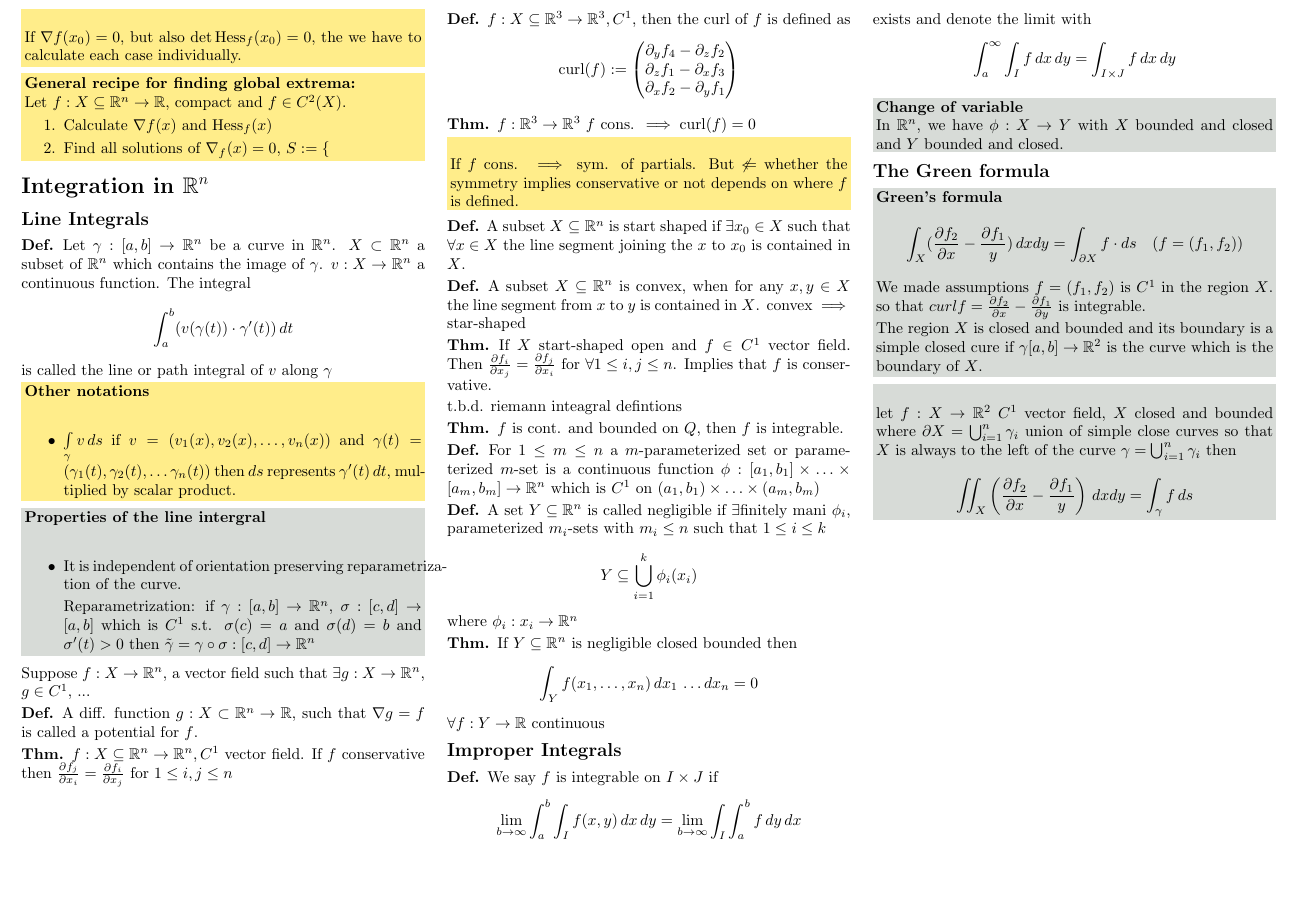
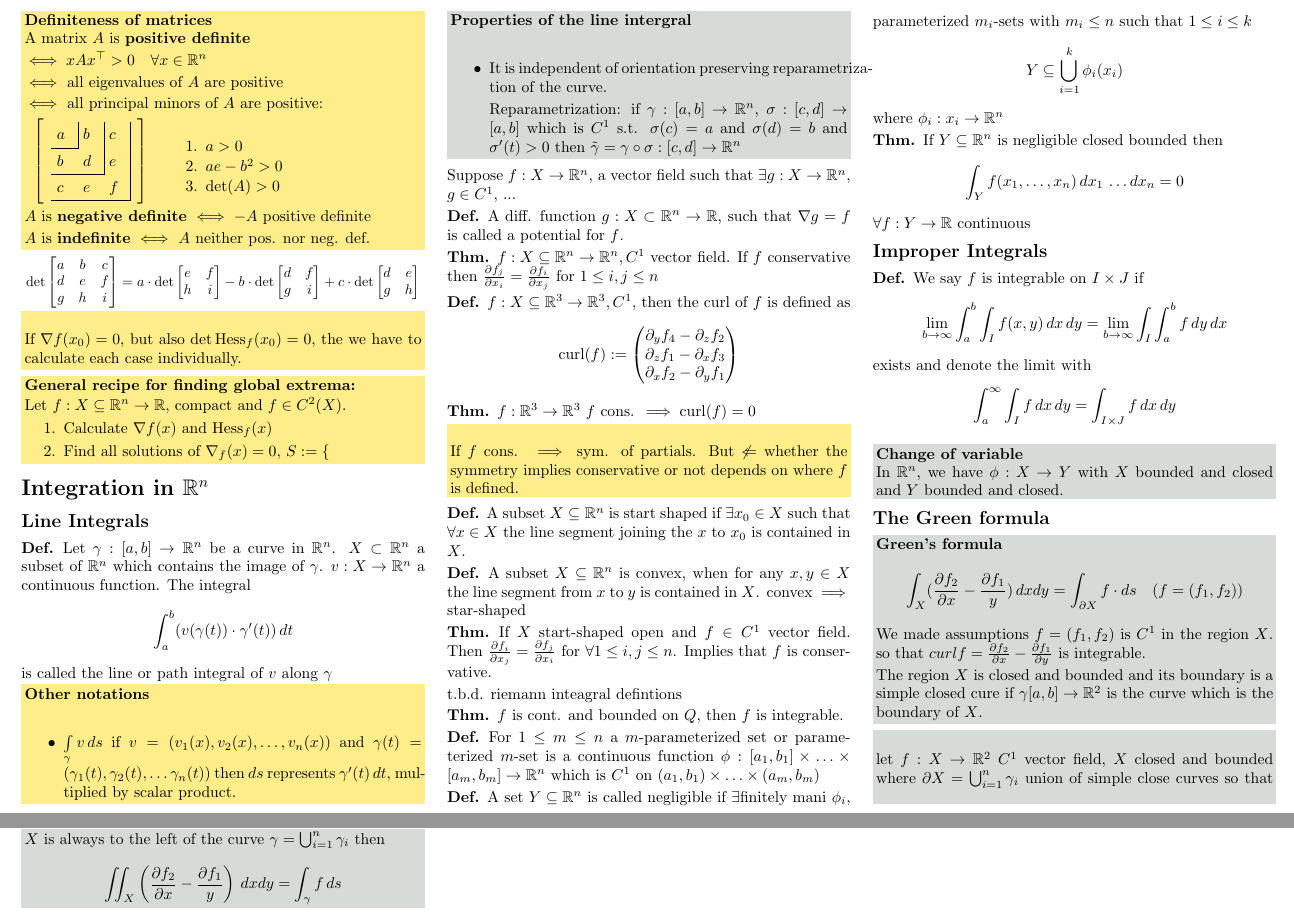
Before and after one commit to ucinereo/ETH-Cheatsheets, a LaTeX document (analysis2/analysis2_cheatsheet.tex): part of page 4 of 4 before the commit and two parts of pages 4 and 5 of 5 after it, the two joined at a grey line, cut so that both start at the same text, the shorter picture padded with empty space. Compiled offline with pdfLaTeX.

Commit message:
[Analysis II] Add definiteness of a matrix

```diff
--- a/analysis2/analysis2_cheatsheet.tex
+++ b/analysis2/analysis2_cheatsheet.tex
@@ -173,6 +173,8 @@
 
 % Graph stuff
 \usepackage{pgfplots}
+\usepackage{tikz}
+\usetikzlibrary{matrix}
 
 % Miscellaneous
 \usepackage{hyperref}
@@ -619,6 +621,62 @@ Since \(e^{\lambda x}\) can never be \(0\) it follows that \(P(\lambda)\) must b
     \end{enumerate}
 \end{theorem}
 
+\begin{note*}[Definiteness of matrices]
+    A matrix \(A\) is \textbf{positive definite}
+
+    \(\iff xAx^\top > 0 \quad \forall x \in \R^n\)
+
+    \(\iff\) all eigenvalues of \(A\) are positive
+
+    \(\iff\) all principal minors of \(A\) are positive:
+
+    \begin{tabular}{c m{4cm}}
+        \begin{tikzpicture}[baseline,>=latex]
+            \matrix[
+                matrix of math nodes,
+                nodes in empty cells,
+                left delimiter={[},
+                right delimiter={]},
+                nodes={text height=8pt,text depth=2pt,text width=10pt}
+            ] (mat)
+            {
+            a & b & c  \\
+            b & d & e  \\
+            c & e & f  \\
+            };
+            \foreach \Valor in {1,...,3}
+            \draw (mat-\Valor-1.south west) -| (mat-1-\Valor.north east);
+        \end{tikzpicture}
+        & \begin{enumerate}
+            \vspace{15pt}
+            \item \(a > 0\)
+            \item \(ae - b^2 > 0\)
+            \item \(\det(A) > 0\)
+        \end{enumerate} \\
+    \end{tabular}
+
+    \(A\) is \textbf{negative definite} \(\iff -A\) positive definite
+
+    \(A\) is \textbf{indefinite} \(\iff\) \(A\) neither pos. nor neg. def.
+\end{note*}
+
+\resizebox{\linewidth}{!}{
+    \(\det \begin{bmatrix}
+        a & b & c  \\
+        d & e & f  \\
+        g & h & i  \\
+    \end{bmatrix} = a \cdot \det \begin{bmatrix}
+        e & f \\
+        h & i \\
+    \end{bmatrix} - b \cdot \det \begin{bmatrix}
+        d & f \\
+        g & i \\
+    \end{bmatrix} + c \cdot \det \begin{bmatrix}
+        d & e \\
+        g & h
+    \end{bmatrix}\)
+}
+
 \begin{note*}
     If \(\nabla f(x_0) = 0\), but also \(\det \Hess_f(x_0) = 0\), the we have to calculate each case individually.
 \end{note*}
```
